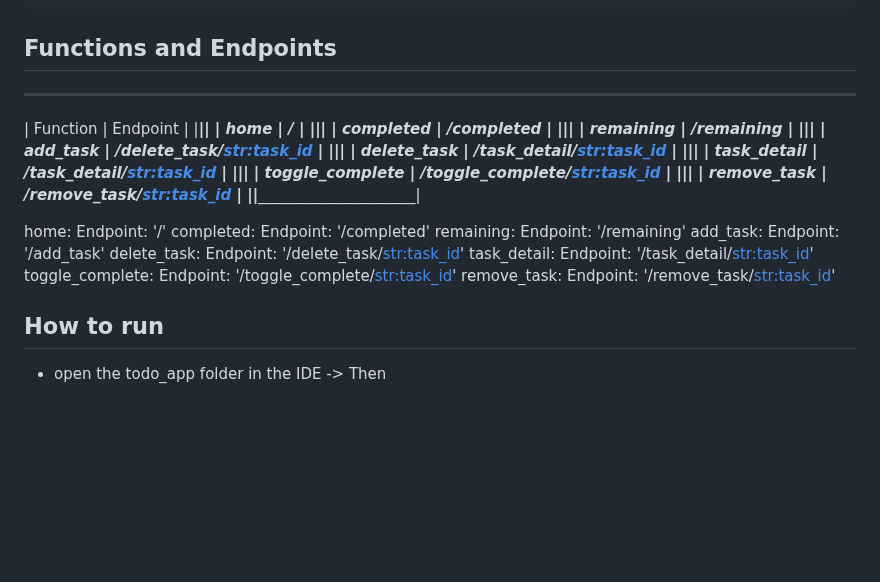
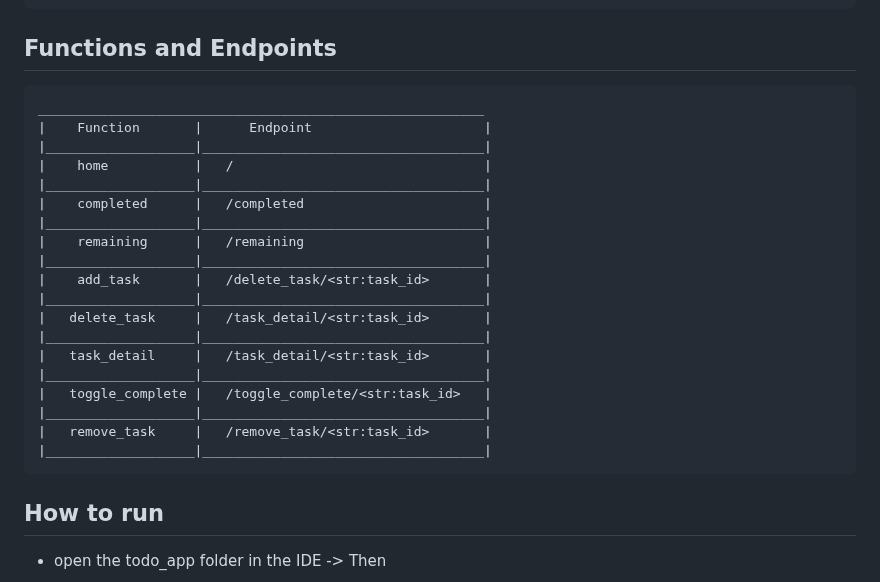
Before and after one commit to jonG312/ToDo, a Markdown page: README.md, the part around the change. GitHub-like rendering; blank space fills up the shorter version.

````diff
--- a/README.md
+++ b/README.md
@@ -240,7 +240,7 @@ def remove_task(request, task_id):
 ```
 
 ## Functions and Endpoints
-
+```
 _________________________________________________________
 |    Function       |      Endpoint                      |
 |___________________|____________________________________|
@@ -260,18 +260,7 @@ _________________________________________________________
 |___________________|____________________________________|
 |   remove_task     |   /remove_task/<str:task_id>       |
 |___________________|____________________________________|
-
-
-home: Endpoint: '/'
-completed: Endpoint: '/completed'
-remaining: Endpoint: '/remaining'
-add_task: Endpoint: '/add_task'
-delete_task: Endpoint: '/delete_task/<str:task_id>'
-task_detail: Endpoint: '/task_detail/<str:task_id>'
-toggle_complete: Endpoint: '/toggle_complete/<str:task_id>'
-remove_task: Endpoint: '/remove_task/<str:task_id>'
-
-
+```
 
 ## How to run
 
````
